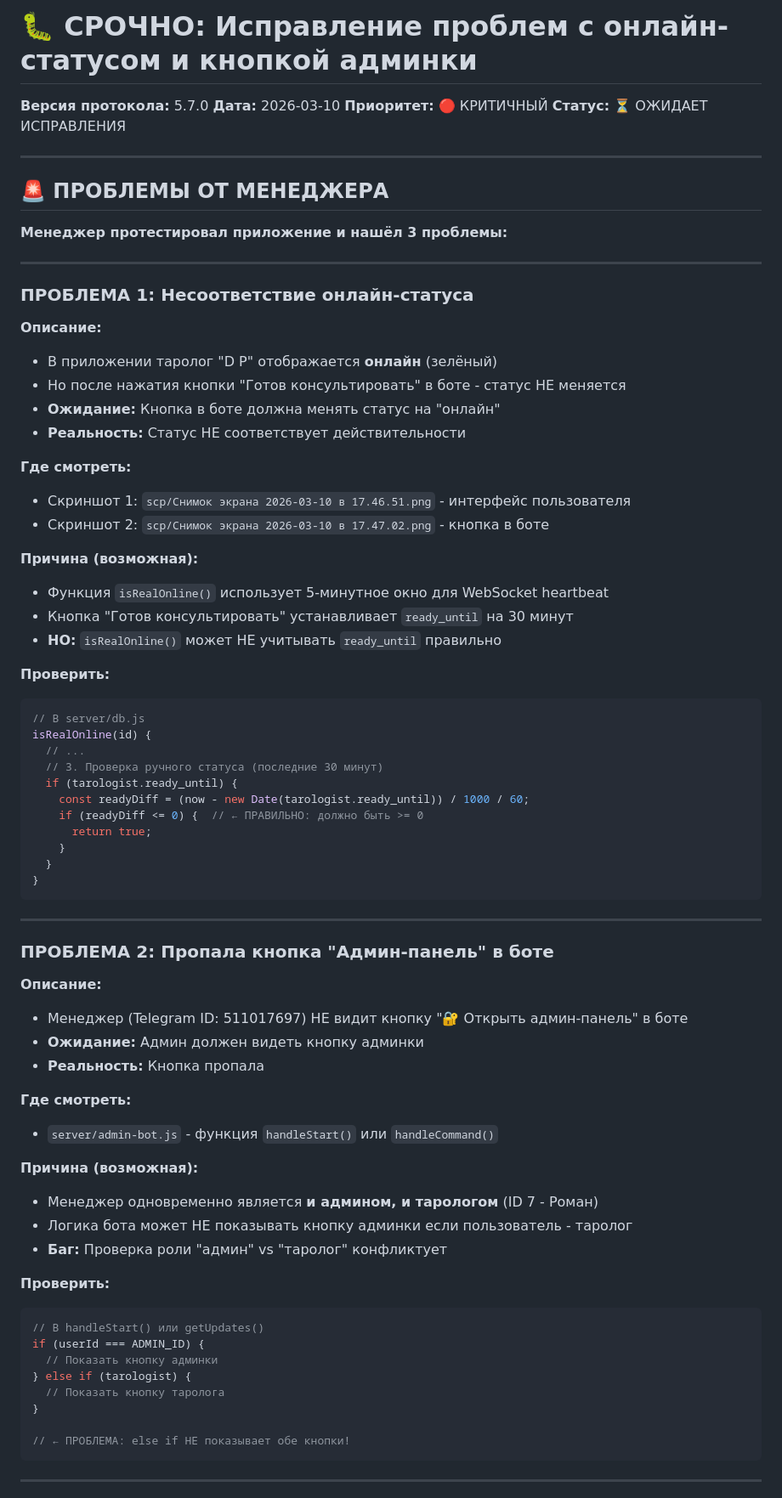
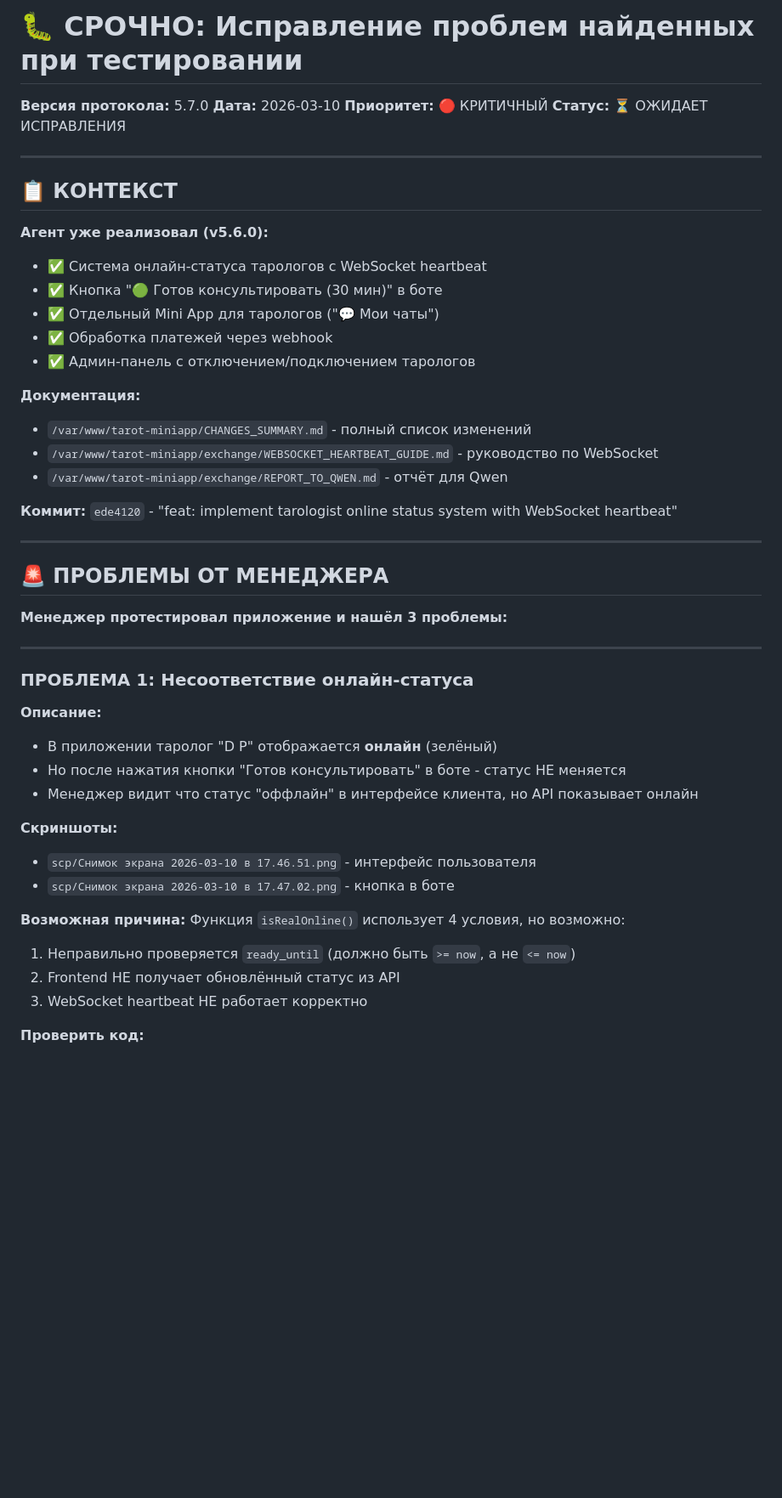
Before and after one commit to adolfass/miniapp_taro, a Markdown page: exchange/toopencode.md, the part around one of its changes. Shown at 85% size. Drawn GitHub-style; blank space fills up the shorter version.

Commit message:
docs: исправление проблем тестирования (версия 5.7.0)
Co-authored-by: Qwen-Coder <qwen-coder@alibabacloud.com>

````diff
--- a/exchange/toopencode.md
+++ b/exchange/toopencode.md
@@ -1,9 +1,27 @@
-# 🐛 СРОЧНО: Исправление проблем с онлайн-статусом и кнопкой админки
+# 🐛 СРОЧНО: Исправление проблем найденных при тестировании
 
 **Версия протокола:** 5.7.0
 **Дата:** 2026-03-10
 **Приоритет:** 🔴 КРИТИЧНЫЙ
 **Статус:** ⏳ ОЖИДАЕТ ИСПРАВЛЕНИЯ
+
+---
+
+## 📋 КОНТЕКСТ
+
+**Агент уже реализовал (v5.6.0):**
+- ✅ Система онлайн-статуса тарологов с WebSocket heartbeat
+- ✅ Кнопка "🟢 Готов консультировать (30 мин)" в боте
+- ✅ Отдельный Mini App для тарологов ("💬 Мои чаты")
+- ✅ Обработка платежей через webhook
+- ✅ Админ-панель с отключением/подключением тарологов
+
+**Документация:**
+- `/var/www/tarot-miniapp/CHANGES_SUMMARY.md` - полный список изменений
+- `/var/www/tarot-miniapp/exchange/WEBSOCKET_HEARTBEAT_GUIDE.md` - руководство по WebSocket
+- `/var/www/tarot-miniapp/exchange/REPORT_TO_QWEN.md` - отчёт для Qwen
+
+**Коммит:** `ede4120` - "feat: implement tarologist online status system with WebSocket heartbeat"
 
 ---
 
@@ -18,61 +36,17 @@
 **Описание:**
 - В приложении таролог "D P" отображается **онлайн** (зелёный)
 - Но после нажатия кнопки "Готов консультировать" в боте - статус НЕ меняется
-- **Ожидание:** Кнопка в боте должна менять статус на "онлайн"
-- **Реальность:** Статус НЕ соответствует действительности
+- Менеджер видит что статус "оффлайн" в интерфейсе клиента, но API показывает онлайн
 
-**Где смотреть:**
-- Скриншот 1: `scp/Снимок экрана 2026-03-10 в 17.46.51.png` - интерфейс пользователя
-- Скриншот 2: `scp/Снимок экрана 2026-03-10 в 17.47.02.png` - кнопка в боте
+**Скриншоты:**
+- `scp/Снимок экрана 2026-03-10 в 17.46.51.png` - интерфейс пользователя
+- `scp/Снимок экрана 2026-03-10 в 17.47.02.png` - кнопка в боте
 
-**Причина (возможная):**
-- Функция `isRealOnline()` использует 5-минутное окно для WebSocket heartbeat
-- Кнопка "Готов консультировать" устанавливает `ready_until` на 30 минут
-- **НО:** `isRealOnline()` может НЕ учитывать `ready_until` правильно
+**Возможная причина:**
+Функция `isRealOnline()` использует 4 условия, но возможно:
+1. Неправильно проверяется `ready_until` (должно быть `>= now`, а не `<= now`)
+2. Frontend НЕ получает обновлённый статус из API
+3. WebSocket heartbeat НЕ работает корректно
 
-**Проверить:**
+**Проверить код:**
 ```javascript
-// В server/db.js
-isRealOnline(id) {
-  // ...
-  // 3. Проверка ручного статуса (последние 30 минут)
-  if (tarologist.ready_until) {
-    const readyDiff = (now - new Date(tarologist.ready_until)) / 1000 / 60;
-    if (readyDiff <= 0) {  // ← ПРАВИЛЬНО: должно быть >= 0
-      return true;
-    }
-  }
-}
-```
-
----
-
-### ПРОБЛЕМА 2: Пропала кнопка "Админ-панель" в боте
-
-**Описание:**
-- Менеджер (Telegram ID: 511017697) НЕ видит кнопку "🔐 Открыть админ-панель" в боте
-- **Ожидание:** Админ должен видеть кнопку админки
-- **Реальность:** Кнопка пропала
-
-**Где смотреть:**
-- `server/admin-bot.js` - функция `handleStart()` или `handleCommand()`
-
-**Причина (возможная):**
-- Менеджер одновременно является **и админом, и тарологом** (ID 7 - Роман)
-- Логика бота может НЕ показывать кнопку админки если пользователь - таролог
-- **Баг:** Проверка роли "админ" vs "таролог" конфликтует
-
-**Проверить:**
-```javascript
-// В handleStart() или getUpdates()
-if (userId === ADMIN_ID) {
-  // Показать кнопку админки
-} else if (tarologist) {
-  // Показать кнопку таролога
-}
-
-// ← ПРОБЛЕМА: else if НЕ показывает обе кнопки!
-```
-
----
-
````
Also changed, not shown: other parts of exchange/toopencode.md (+142 -69 lines).
